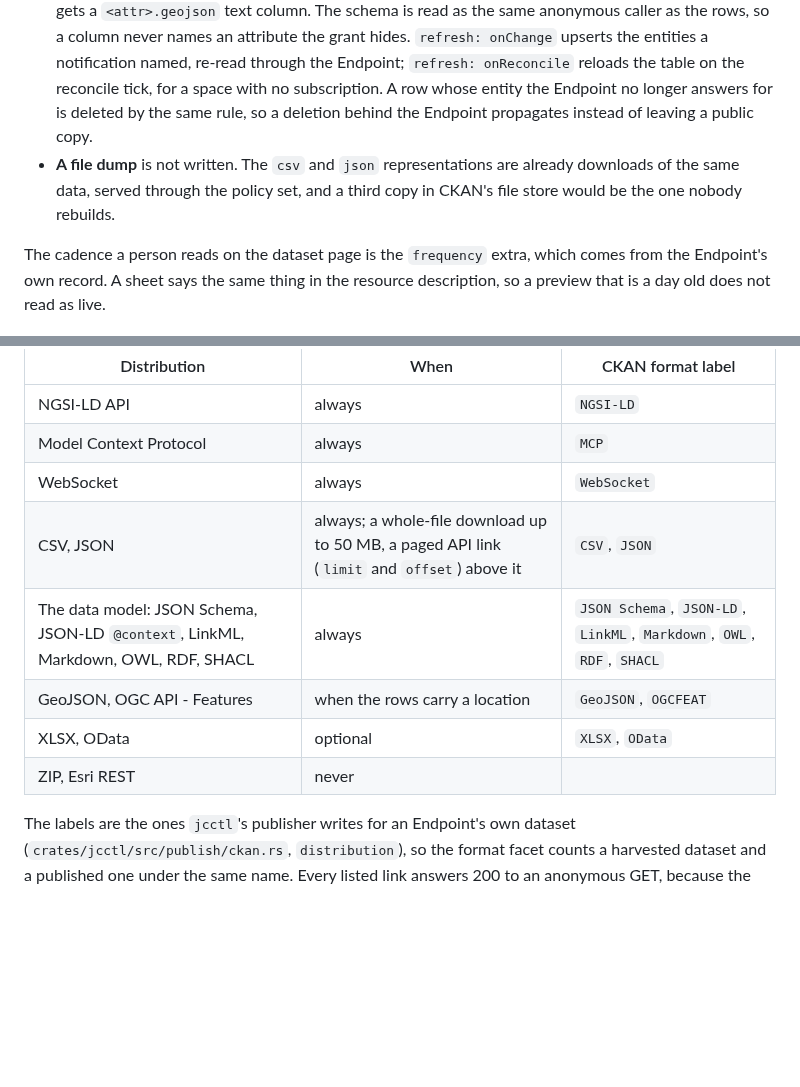
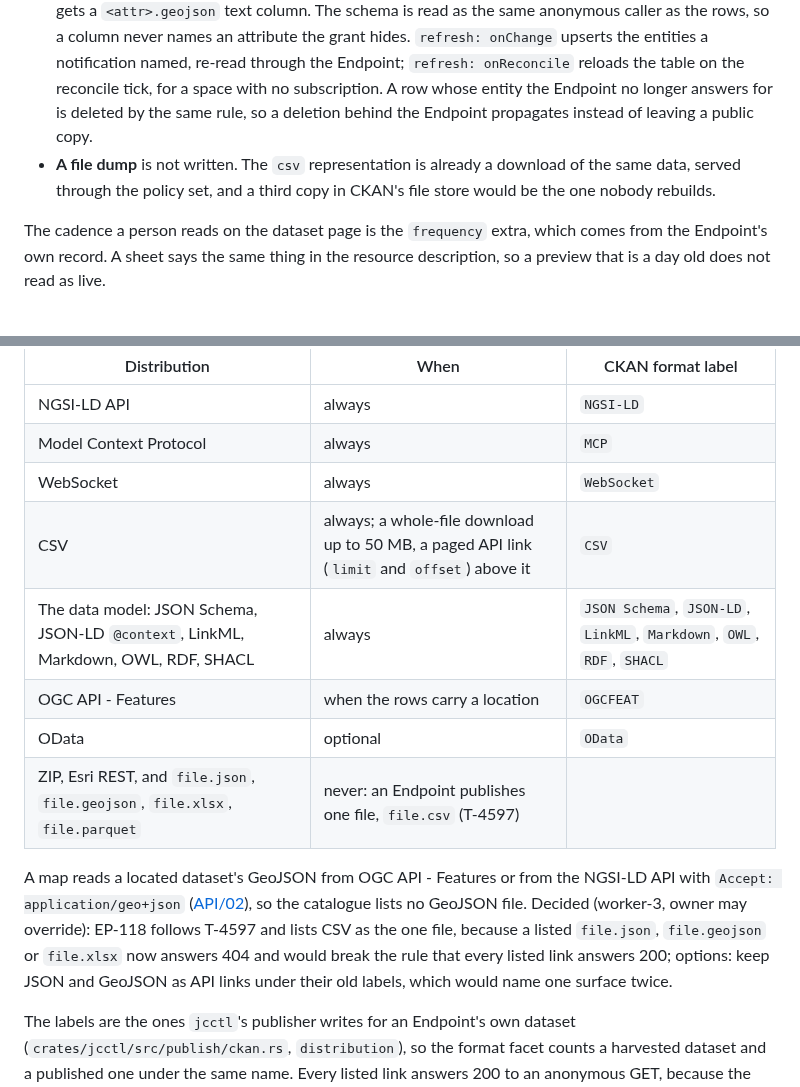
Before and after one commit to marek-mraz-jc/joinedcontext-docs, a Markdown page: Architecture/21-open-data-catalogue.md, 2 parts joined by grey strips. GitHub-like rendering; blank space fills up the shorter version.

Commit message:
EP-118 and 21 §9 list CSV as the one file an Endpoint publishes (T-4602, T-4597)
Co-Authored-By: Claude Opus 5.5 <noreply@anthropic.com>
Claude-Session: https://claude.ai/code/session_01FciGPXqnL66gD7HNaRVv5a

```diff
--- a/Architecture/21-open-data-catalogue.md
+++ b/Architecture/21-open-data-catalogue.md
@@ -59,7 +59,7 @@ A dataset carries three kinds of resource, and the choice is the Endpoint's, not
 
 - **A link per representation** is always written. The resource URL is that representation's own URL under the Endpoint, so a download passes the gateway and its policy set, and a restricted dataset's links are useless without a token. This is what makes the catalogue safe to publish at all.
 - **A DataStore sheet** is written when the Endpoint declares `spec.publish.ckan.datastore`. It gives the dataset page a preview, a filtered API and SQL over the rows, which a link alone cannot. The sheet is filled through the Endpoint's tabular representation as an ordinary consumer, one table per entity type, one row per entity, keyed by the entity's URN (`crates/jcctl/src/publish/ckan_datastore.rs`). A table's columns are the ones its rows fill plus every column the type's class in the Endpoint's `model.schema.json` declares, so an attribute no entity carries yet still has its column; a geometry also gets a `<attr>.geojson` text column. The schema is read as the same anonymous caller as the rows, so a column never names an attribute the grant hides. `refresh: onChange` upserts the entities a notification named, re-read through the Endpoint; `refresh: onReconcile` reloads the table on the reconcile tick, for a space with no subscription. A row whose entity the Endpoint no longer answers for is deleted by the same rule, so a deletion behind the Endpoint propagates instead of leaving a public copy.
-- **A file dump** is not written. The `csv` and `json` representations are already downloads of the same data, served through the policy set, and a third copy in CKAN's file store would be the one nobody rebuilds.
+- **A file dump** is not written. The `csv` representation is already a download of the same data, served through the policy set, and a third copy in CKAN's file store would be the one nobody rebuilds.
 
 The cadence a person reads on the dataset page is the `frequency` extra, which comes from the Endpoint's own record. A sheet says the same thing in the resource description, so a preview that is a day old does not read as live.
 
@@ -150,11 +150,13 @@ The owner set one rule for every dataset of the catalogue on 2026-10-16 (EP-118)
 | NGSI-LD API | always | `NGSI-LD` |
 | Model Context Protocol | always | `MCP` |
 | WebSocket | always | `WebSocket` |
-| CSV, JSON | always; a whole-file download up to 50 MB, a paged API link (`limit` and `offset`) above it | `CSV`, `JSON` |
+| CSV | always; a whole-file download up to 50 MB, a paged API link (`limit` and `offset`) above it | `CSV` |
 | The data model: JSON Schema, JSON-LD `@context`, LinkML, Markdown, OWL, RDF, SHACL | always | `JSON Schema`, `JSON-LD`, `LinkML`, `Markdown`, `OWL`, `RDF`, `SHACL` |
-| GeoJSON, OGC API - Features | when the rows carry a location | `GeoJSON`, `OGCFEAT` |
-| XLSX, OData | optional | `XLSX`, `OData` |
-| ZIP, Esri REST | never | |
+| OGC API - Features | when the rows carry a location | `OGCFEAT` |
+| OData | optional | `OData` |
+| ZIP, Esri REST, and `file.json`, `file.geojson`, `file.xlsx`, `file.parquet` | never: an Endpoint publishes one file, `file.csv` (T-4597) | |
+
+A map reads a located dataset's GeoJSON from OGC API - Features or from the NGSI-LD API with `Accept: application/geo+json` ([API/02](../API/02-endpoint-representations.md)), so the catalogue lists no GeoJSON file. Decided (worker-3, owner may override): EP-118 follows T-4597 and lists CSV as the one file, because a listed `file.json`, `file.geojson` or `file.xlsx` now answers 404 and would break the rule that every listed link answers 200; options: keep JSON and GeoJSON as API links under their old labels, which would name one surface twice.
 
 The labels are the ones `jcctl`'s publisher writes for an Endpoint's own dataset (`crates/jcctl/src/publish/ckan.rs`, `distribution`), so the format facet counts a harvested dataset and a published one under the same name. Every listed link answers 200 to an anonymous GET, because the catalogue lists public data only.
 
```
Also changed, not shown: Requirements/endpoints.md (+1 -1 lines).
